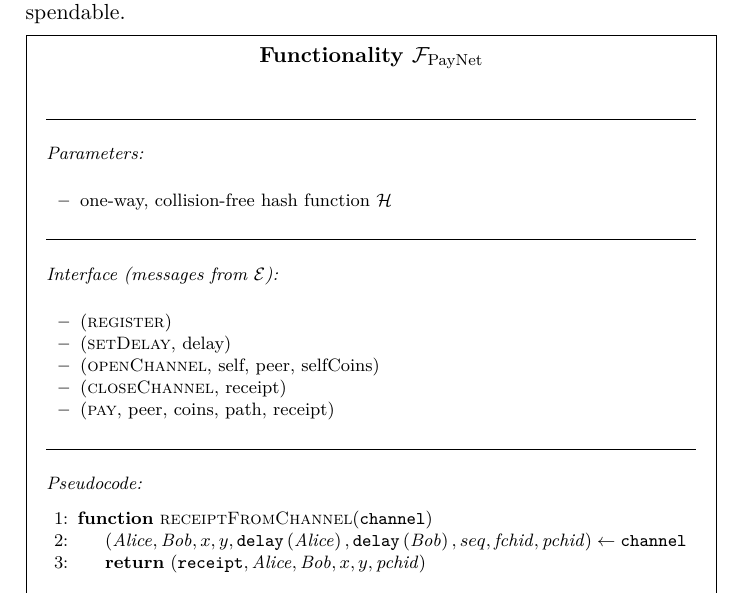
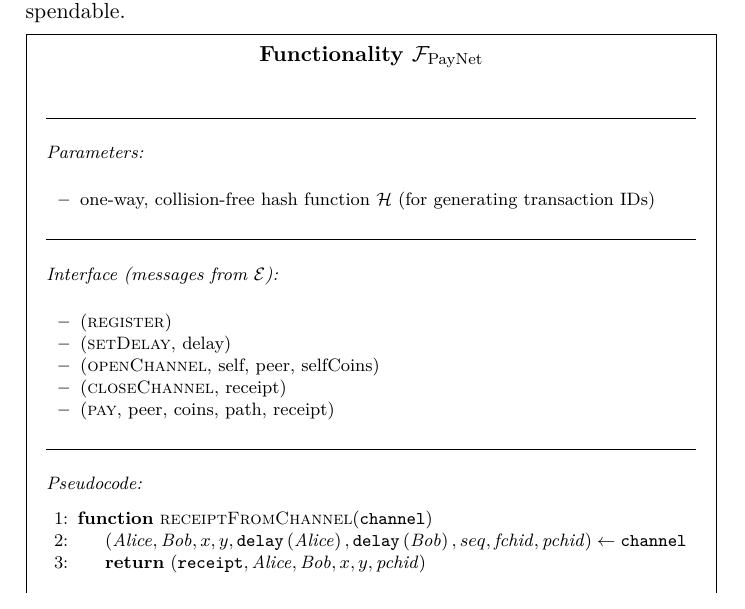
Before and after one commit to OrfeasLitos/PaymentChannels, a LaTeX paper (src/paymentChannels.tex, which reads src/payfunc.tex): part of page 23 of 27, cut so that both start at the same text. Compiled offline with pdfLaTeX.

Commit message:
Explain why we need hash function

```diff
--- a/src/payfunc.tex
+++ b/src/payfunc.tex
@@ -2,7 +2,8 @@
   \label{alg:payfunc}
   \funcsection{Parameters}
     \begin{itemize}
-      \item one-way, collision-free hash function $\mathcal{H}$
+      \item one-way, collision-free hash function $\mathcal{H}$ (for generating
+      transaction IDs)
     \end{itemize}
 
   \funcsection{Interface (messages from $\mathcal{E}$)}
```
